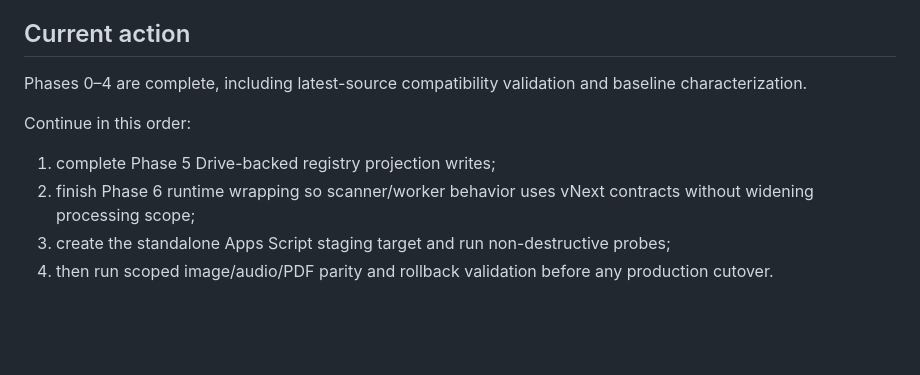
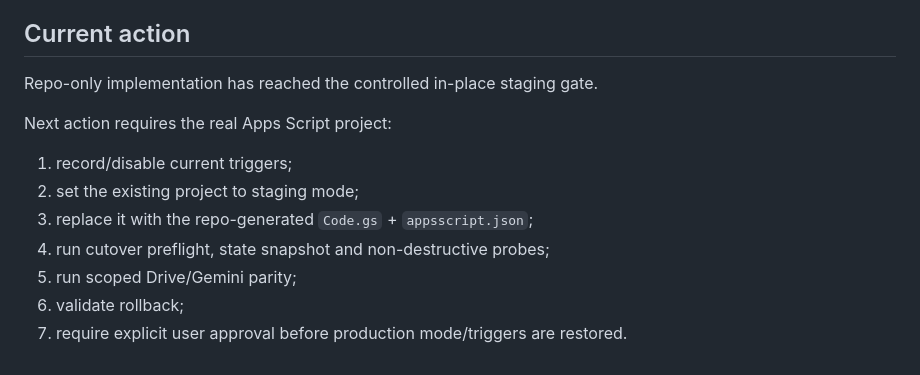
Before and after one commit to SoroushHaghi/career-os, a Markdown page: docs/vnext/IMPLEMENTATION_PLAN.md, the part around the change. Rendered like a GitHub page; blank space fills up the shorter version.

Commit message:
Advance implementation plan to in-place staging gate

```diff
--- a/docs/vnext/IMPLEMENTATION_PLAN.md
+++ b/docs/vnext/IMPLEMENTATION_PLAN.md
@@ -203,10 +203,13 @@ Before any baseline source snapshot is moved into the public repository:
 
 ## Current action
 
-Phases 0–4 are complete, including latest-source compatibility validation and baseline characterization.
+Repo-only implementation has reached the controlled in-place staging gate.
 
-Continue in this order:
-1. complete Phase 5 Drive-backed registry projection writes;
-2. finish Phase 6 runtime wrapping so scanner/worker behavior uses vNext contracts without widening processing scope;
-3. create the standalone Apps Script staging target and run non-destructive probes;
-4. then run scoped image/audio/PDF parity and rollback validation before any production cutover.
+Next action requires the real Apps Script project:
+1. record/disable current triggers;
+2. set the existing project to staging mode;
+3. replace it with the repo-generated `Code.gs` + `appsscript.json`;
+4. run cutover preflight, state snapshot and non-destructive probes;
+5. run scoped Drive/Gemini parity;
+6. validate rollback;
+7. require explicit user approval before production mode/triggers are restored.
```
